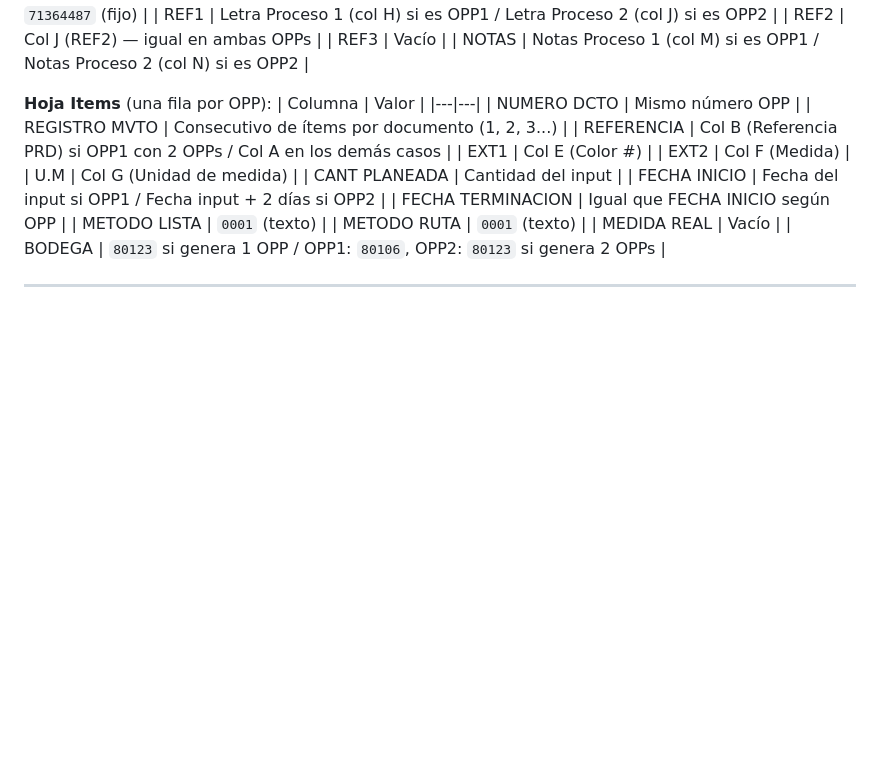
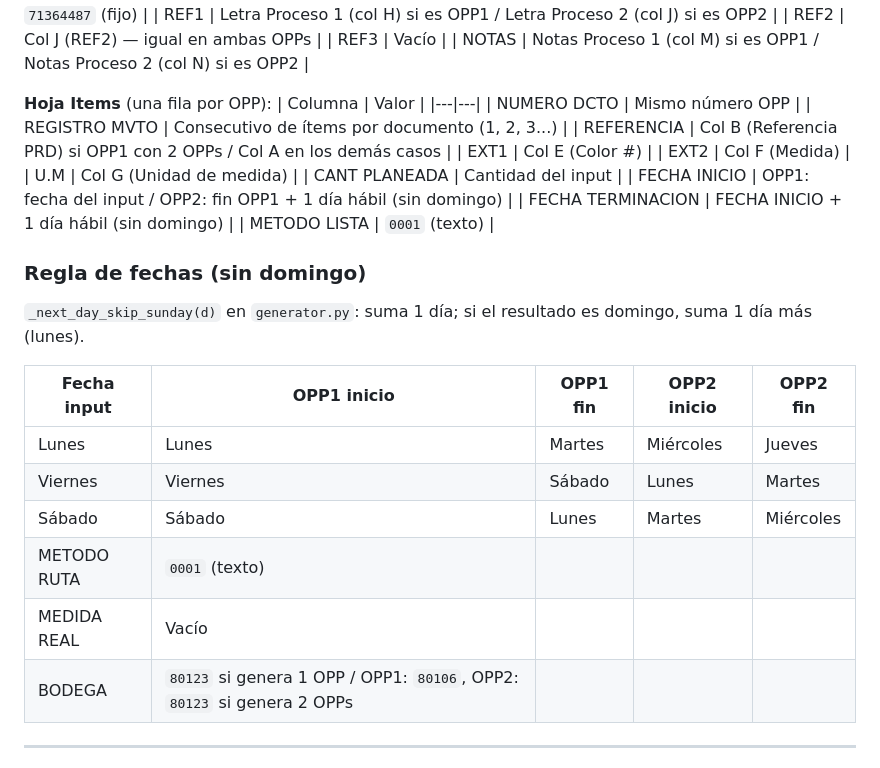
Before and after one commit to asistentelogistica2-maker/Opps-Control-Piso, a Markdown page: CONTEXTO.md, the part around one of its changes. GitHub-like rendering; blank space fills up the shorter version.

```diff
--- a/CONTEXTO.md
+++ b/CONTEXTO.md
@@ -117,9 +117,18 @@ Proyecto Control Piso OPP/
 | EXT2 | Col F (Medida) |
 | U.M | Col G (Unidad de medida) |
 | CANT PLANEADA | Cantidad del input |
-| FECHA INICIO | Fecha del input si OPP1 / Fecha input + 2 días si OPP2 |
-| FECHA TERMINACION | Igual que FECHA INICIO según OPP |
+| FECHA INICIO | OPP1: fecha del input / OPP2: fin OPP1 + 1 día hábil (sin domingo) |
+| FECHA TERMINACION | FECHA INICIO + 1 día hábil (sin domingo) |
 | METODO LISTA | `0001` (texto) |
+
+### Regla de fechas (sin domingo)
+`_next_day_skip_sunday(d)` en `generator.py`: suma 1 día; si el resultado es domingo, suma 1 día más (lunes).
+
+| Fecha input | OPP1 inicio | OPP1 fin | OPP2 inicio | OPP2 fin |
+|---|---|---|---|---|
+| Lunes | Lunes | Martes | Miércoles | Jueves |
+| Viernes | Viernes | Sábado | Lunes | Martes |
+| Sábado | Sábado | Lunes | Martes | Miércoles |
 | METODO RUTA | `0001` (texto) |
 | MEDIDA REAL | Vacío |
 | BODEGA | `80123` si genera 1 OPP / OPP1: `80106`, OPP2: `80123` si genera 2 OPPs |
```
Also changed, not shown: other parts of CONTEXTO.md (+35 -0 lines).
